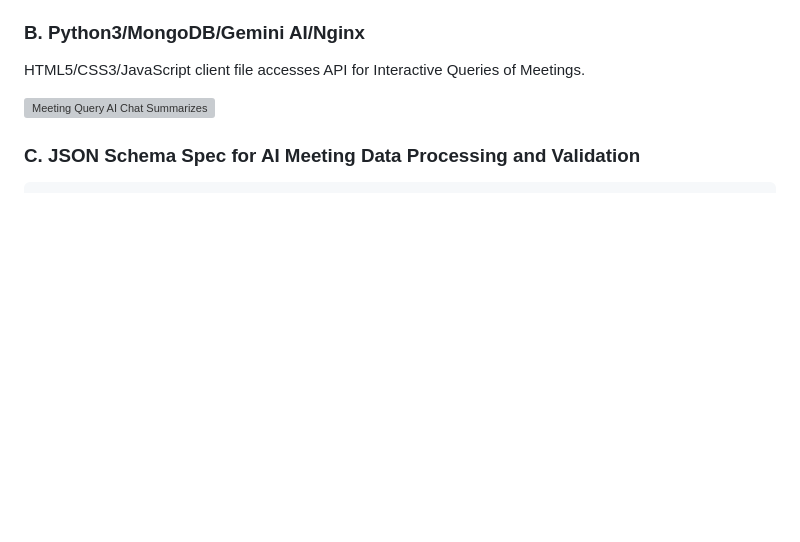
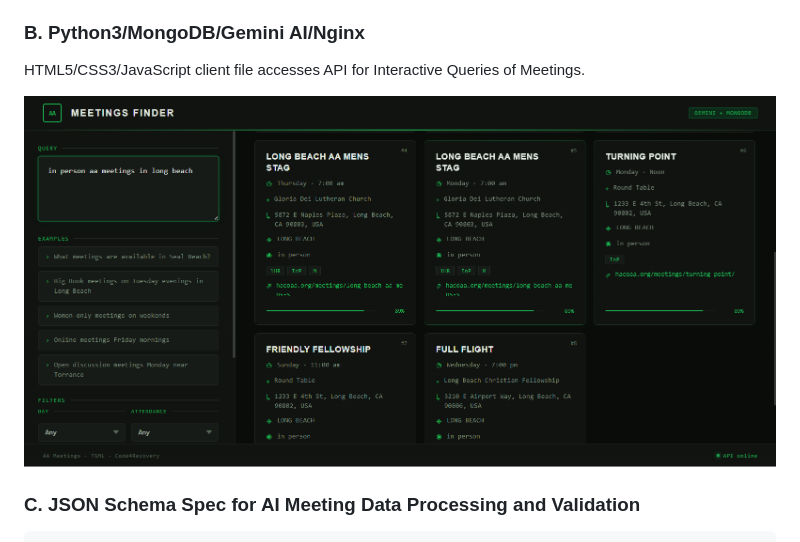
Before and after one commit to code4recovery/ai-meeting-api-query, a Markdown page: README.md, the part around the change. Rendered like a GitHub page; blank space fills up the shorter version; grey boxes are pictures that could not be loaded.

Commit message:
Update README.md
fix typos

````diff
--- a/README.md
+++ b/README.md
@@ -35,7 +35,7 @@ Python3 app able to utilize AI for Generrative 12 Step Conversational Summaries,
 ### B. Python3/MongoDB/Gemini AI/Nginx
 HTML5/CSS3/JavaScript client file accesses API for Interactive Queries of Meetings.
 
-![Meeting Query AI Chat Summarizes](aiaameetingschat.png)
+![Meeting Query AI Chat Summarizes](aameetingschat.png)
 
 ### C. JSON Schema Spec for AI Meeting Data Processing and Validation
 ```
````
